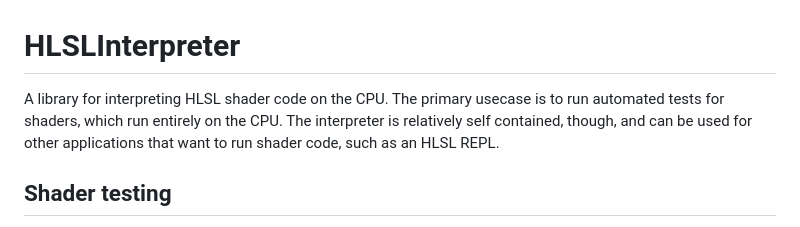
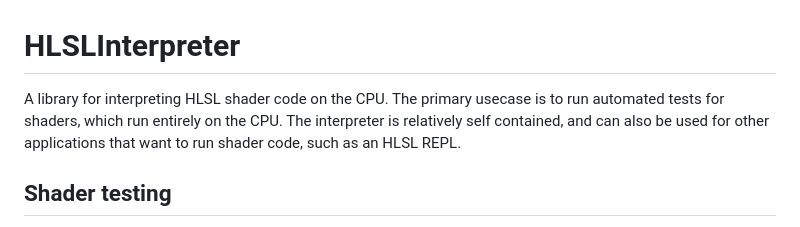
Before and after one commit to pema99/HLSLInterpreter, a Markdown page: README.md, the part around the change. Rendered like a GitHub page.

```diff
--- a/README.md
+++ b/README.md
@@ -1,5 +1,5 @@
 # HLSLInterpreter
-A library for interpreting HLSL shader code on the CPU. The primary usecase is to run automated tests for shaders, which run entirely on the CPU. The interpreter is relatively self contained, though, and can be used for other applications that want to run shader code, such as an HLSL REPL.
+A library for interpreting HLSL shader code on the CPU. The primary usecase is to run automated tests for shaders, which run entirely on the CPU. The interpreter is relatively self contained, and can also be used for other applications that want to run shader code, such as an HLSL REPL.
 
 ## Shader testing
 Shader test functions can be written either in dedicated test files, or directly inline inside existing shaders. The API exposed by `HLSLRunner` provides a way to discover and run tests across a list of files.
```
